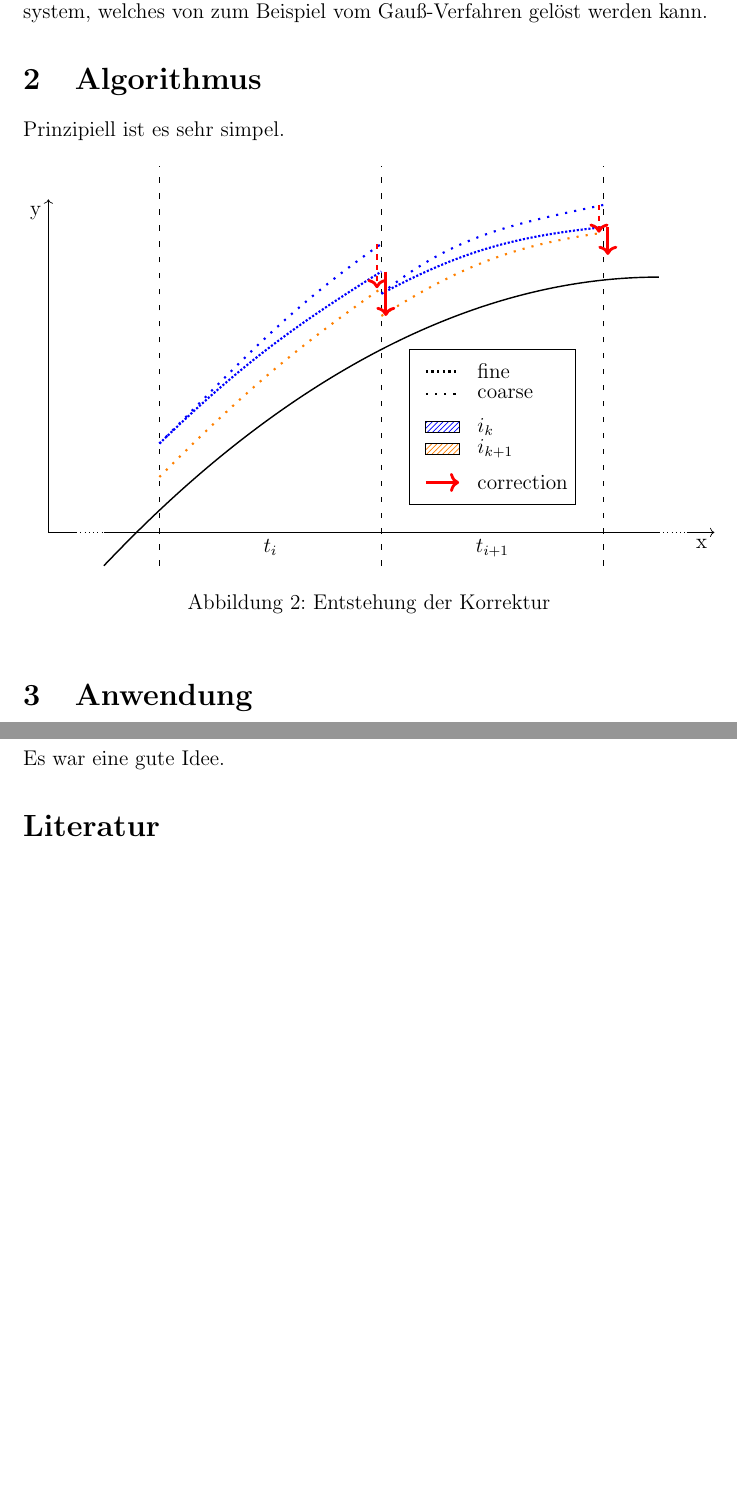
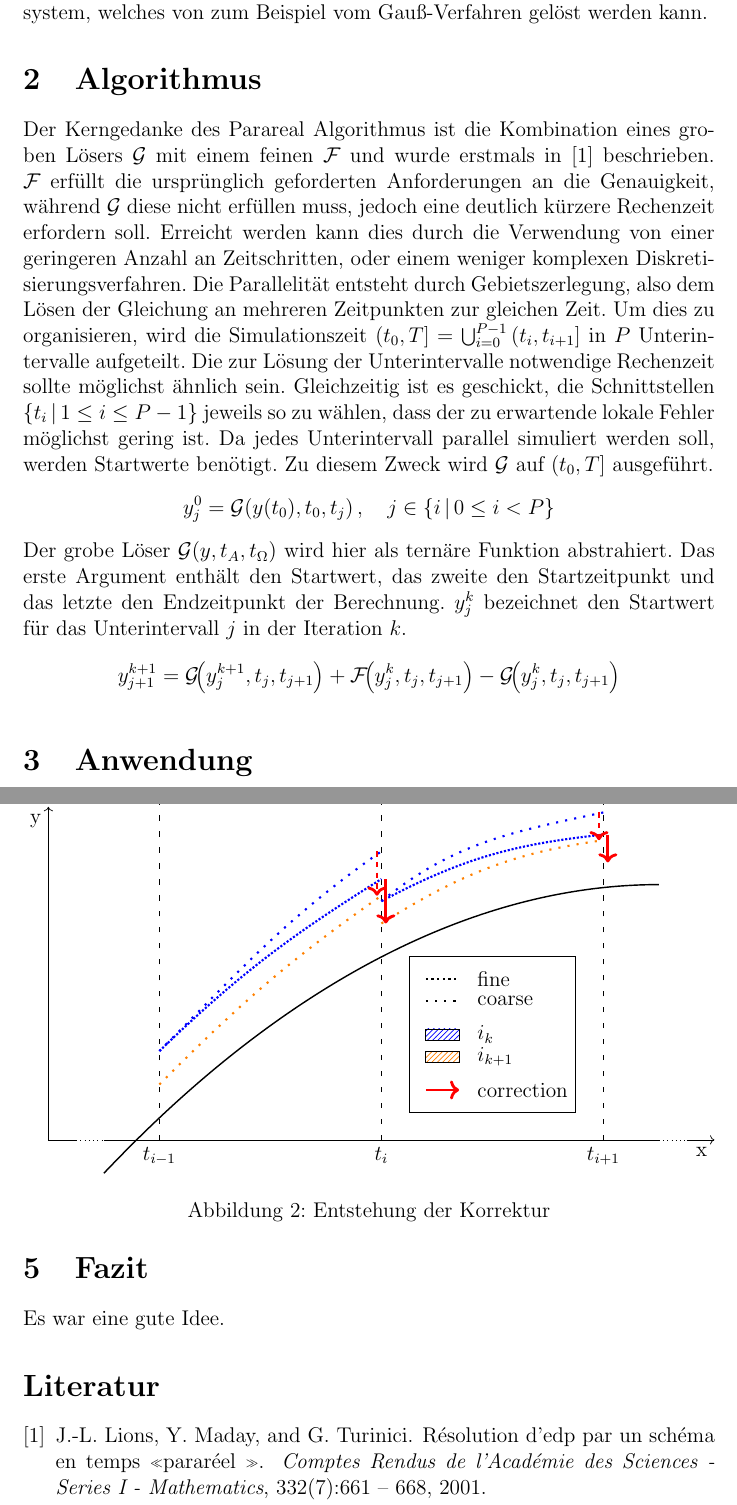
Before and after one commit to fabiomadge/parareal, a LaTeX document (report/report.tex, which reads merge.tex, report/algorithm.tex): two parts of pages 4 and 5 of 5 before the commit and two parts of pages 4 and 5 of 6 after it, joined at a grey line, cut so that both start at the same text, the shorter picture padded with empty space. Compiled offline with pdfLaTeX.

Commit message:
start parareal

```diff
--- a/merge.tex
+++ b/merge.tex
@@ -21,11 +21,12 @@
 \draw[->] (5.75,0) -- (6,0) node[pos=1,below left] {x};
 
 % threads
-\draw[loosely dashed] (1,-.3) -- (1,3.3);
-\draw[loosely dashed] (3,-.3) -- (3,3.3);
-\draw[loosely dashed] (5,-.3) -- (5,3.3);
-\node[below] at (2,0) {$t_{i}$};
-\node[below] at (4,0) {$t_{i+1}$};
+\draw[loosely dashed] (1,0) -- (1,3.3);
+\draw[loosely dashed] (3,0) -- (3,3.3);
+\draw[loosely dashed] (5,0) -- (5,3.3);
+\node[below] at (1,0) {$t_{i-1}$};
+\node[below] at (3,0) {$t_{i}$};
+\node[below] at (5,0) {$t_{i+1}$};
 
 % exact
 \draw[thick] (.5,-.3) parabola  bend +(5,2.6) (5.5,2.3);
--- a/report/algorithm.tex
+++ b/report/algorithm.tex
@@ -1,4 +1,12 @@
-Prinzipiell ist es sehr simpel.
+Der Kerngedanke des Parareal Algorithmus ist die Kombination eines groben Lösers \(\mathcal{G}\) mit einem feinen \(\mathcal{F}\) und wurde erstmals in~\cite{Lions:2001} beschrieben. \(\mathcal{F}\) erfüllt die ursprünglich geforderten Anforderungen an die Genauigkeit, während \(\mathcal{G}\) diese nicht erfüllen muss, jedoch eine deutlich kürzere Rechenzeit erfordern soll. Erreicht werden kann dies durch die Verwendung von einer geringeren Anzahl an Zeitschritten, oder einem weniger komplexen Diskretisierungsverfahren. Die Parallelität entsteht durch Gebietszerlegung, also dem Lösen der Gleichung an mehreren Zeitpunkten zur gleichen Zeit. Um dies zu organisieren, wird die Simulationszeit \(\left(t_0, T\right] = \bigcup_{i=0}^{P-1} \left(t_i, t_{i+1}\right]\) in \(P\) Unterintervalle aufgeteilt. Die zur Lösung der Unterintervalle notwendige Rechenzeit sollte möglichst ähnlich sein. Gleichzeitig ist es geschickt, die Schnittstellen \(\left\{t_i \,\middle|\, 1 \leq i \leq P-1\right\}\) jeweils so zu wählen, dass der zu erwartende lokale Fehler möglichst gering ist. Da jedes Unterintervall parallel simuliert werden soll, werden Startwerte benötigt. Zu diesem Zweck wird \(\mathcal{G}\) auf \(\left(t_0, T\right]\) ausgeführt.
+\begin{displaymath}
+    y_{j}^{0} = \mathcal{G}\!\left(y(t_0), t_0, t_{j}\right), \quad j \in \left\{i \,\middle|\, 0 \leq i < P\right\}
+\end{displaymath}
+Der grobe Löser \(\mathcal{G}\!\left(y, t_{A}, t_{\Omega}\right)\) wird hier als ternäre Funktion abstrahiert. Das erste Argument enthält den Startwert, das zweite den Startzeitpunkt und das letzte den Endzeitpunkt der Berechnung. \(y_j^k\) bezeichnet den Startwert für das Unterintervall \(j\) in der Iteration \(k\).
+
+\begin{displaymath}
+    y_{j+1}^{k+1} = \mathcal{G}\!\!\left(y_j^{k+1}, t_j, t_{j+1}\right) + \mathcal{F}\!\!\left(y_j^k, t_j, t_{j+1}\right) - \mathcal{G}\!\!\left(y_j^k, t_j, t_{j+1}\right)
+\end{displaymath}
 
 \begin{figure}[ht]
 \centering
--- a/report/report.tex
+++ b/report/report.tex
@@ -4,6 +4,7 @@
 \usepackage[ngerman]{babel}
 \usepackage[compatibility,nofetsolderdot,nooldvoltagedirection,european,betterproportions]{circuitikz}
 \usepackage{tikz}
+\usepackage[hidelinks]{hyperref}
 \usetikzlibrary{positioning, arrows, patterns}
 
 \title{Parallele Integration für die Schaltungssimulation}
```
Also changed, not shown: cites.bib (+22 -2 lines), report/report.tex (1 more changed lines).
